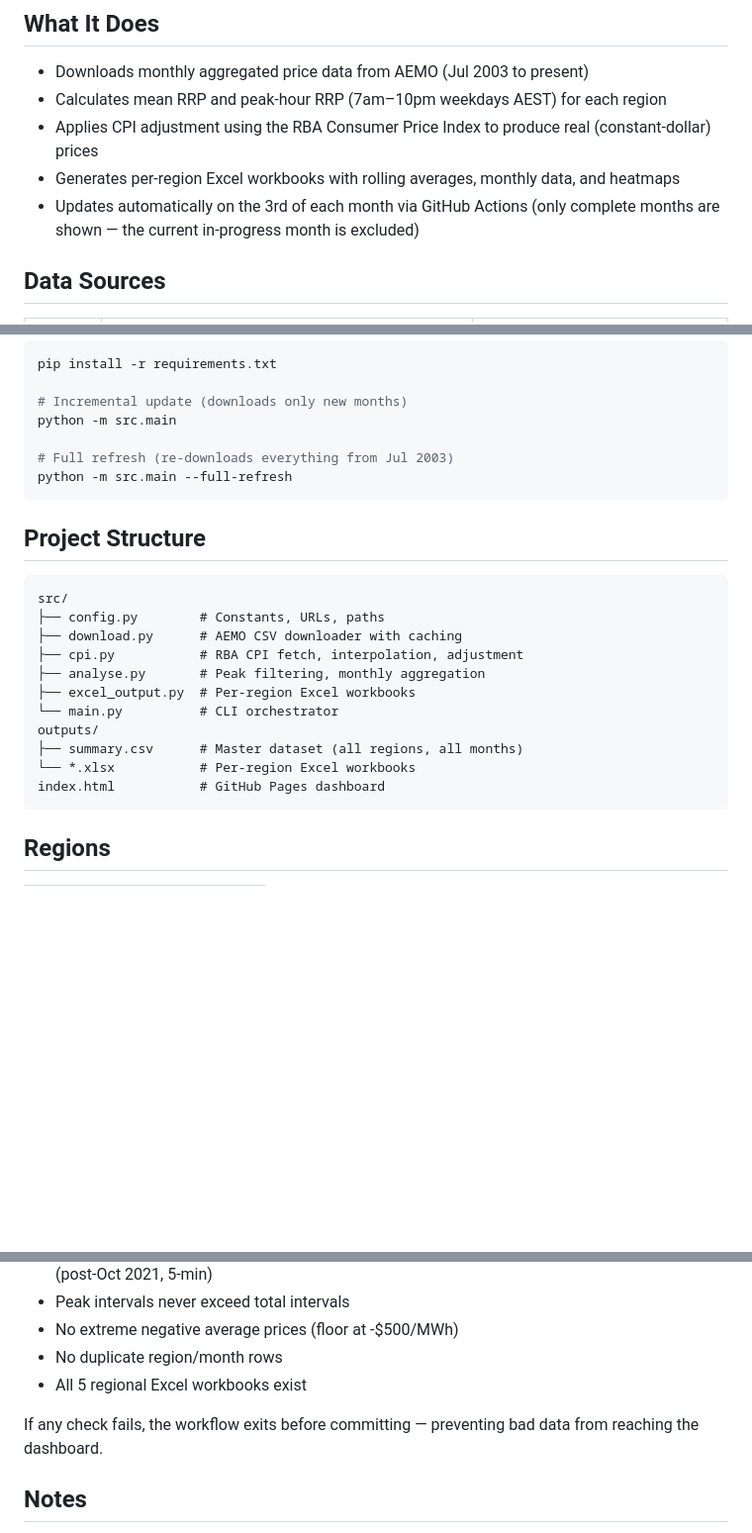
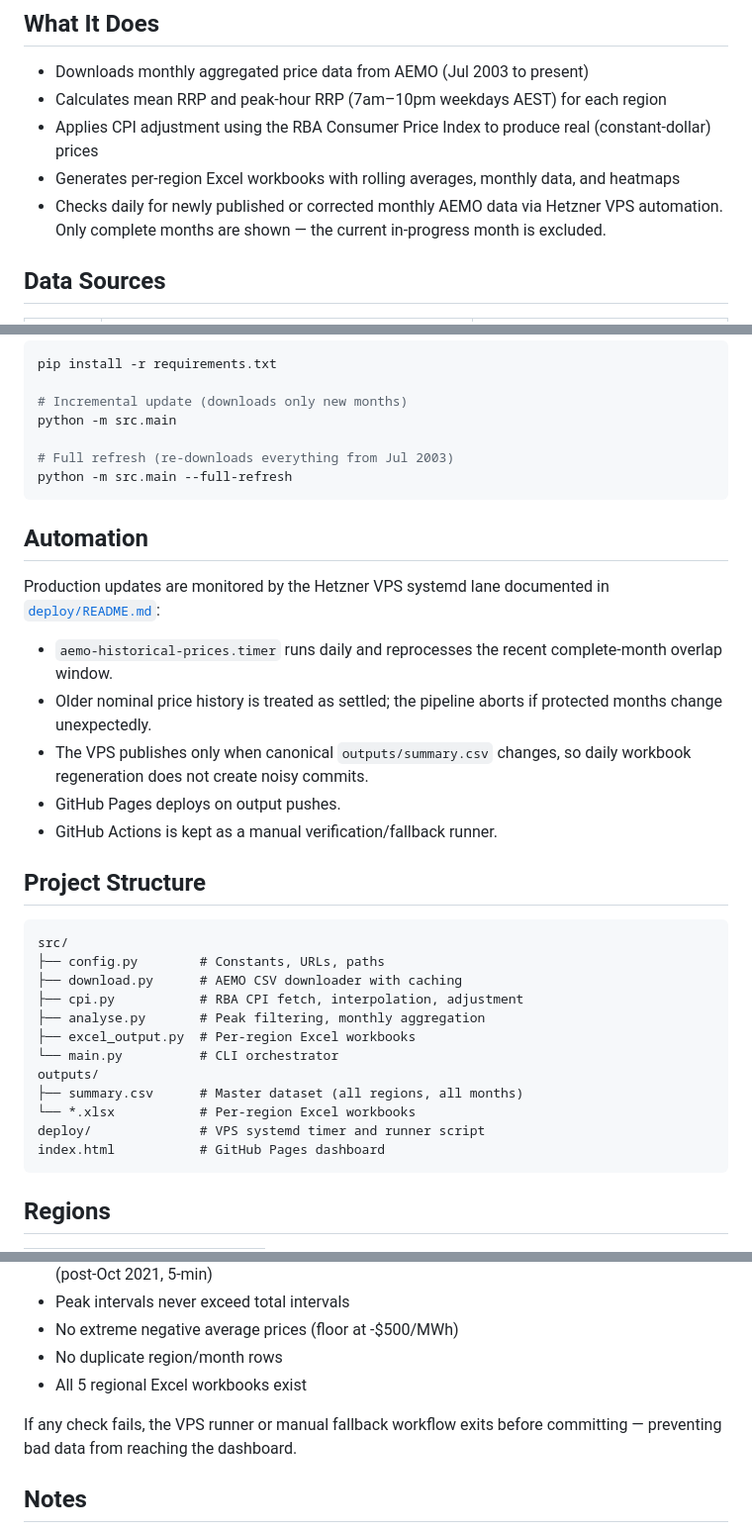
Before and after one commit to cutout-z/aemo-historical-prices, a Markdown page: README.md, 3 parts joined by grey strips. Shown at 99% size. Drawn GitHub-style; blank space fills up the shorter version.

Commit message:
Document VPS data monitoring

````diff
--- a/README.md
+++ b/README.md
@@ -12,7 +12,7 @@ Automated analysis of NEM spot electricity prices across all five regions (NSW,
 - Calculates mean RRP and peak-hour RRP (7am–10pm weekdays AEST) for each region
 - Applies CPI adjustment using the RBA Consumer Price Index to produce real (constant-dollar) prices
 - Generates per-region Excel workbooks with rolling averages, monthly data, and heatmaps
-- Updates automatically on the 3rd of each month via GitHub Actions (only complete months are shown — the current in-progress month is excluded)
+- Checks daily for newly published or corrected monthly AEMO data via Hetzner VPS automation. Only complete months are shown — the current in-progress month is excluded.
 
 ## Data Sources
 
@@ -86,6 +86,16 @@ python -m src.main
 python -m src.main --full-refresh
 ```
 
+## Automation
+
+Production updates are monitored by the Hetzner VPS systemd lane documented in [`deploy/README.md`](deploy/README.md):
+
+- `aemo-historical-prices.timer` runs daily and reprocesses the recent complete-month overlap window.
+- Older nominal price history is treated as settled; the pipeline aborts if protected months change unexpectedly.
+- The VPS publishes only when canonical `outputs/summary.csv` changes, so daily workbook regeneration does not create noisy commits.
+- GitHub Pages deploys on output pushes.
+- GitHub Actions is kept as a manual verification/fallback runner.
+
 ## Project Structure
 
 ```
@@ -99,6 +109,7 @@ src/
 outputs/
 ├── summary.csv      # Master dataset (all regions, all months)
 └── *.xlsx           # Per-region Excel workbooks
+deploy/              # VPS systemd timer and runner script
 index.html           # GitHub Pages dashboard
 ```
 
@@ -124,7 +135,7 @@ After the pipeline runs and before committing, an automated validation step (`te
 - No duplicate region/month rows
 - All 5 regional Excel workbooks exist
 
-If any check fails, the workflow exits before committing — preventing bad data from reaching the dashboard.
+If any check fails, the VPS runner or manual fallback workflow exits before committing — preventing bad data from reaching the dashboard.
 
 ## Notes
 
````
